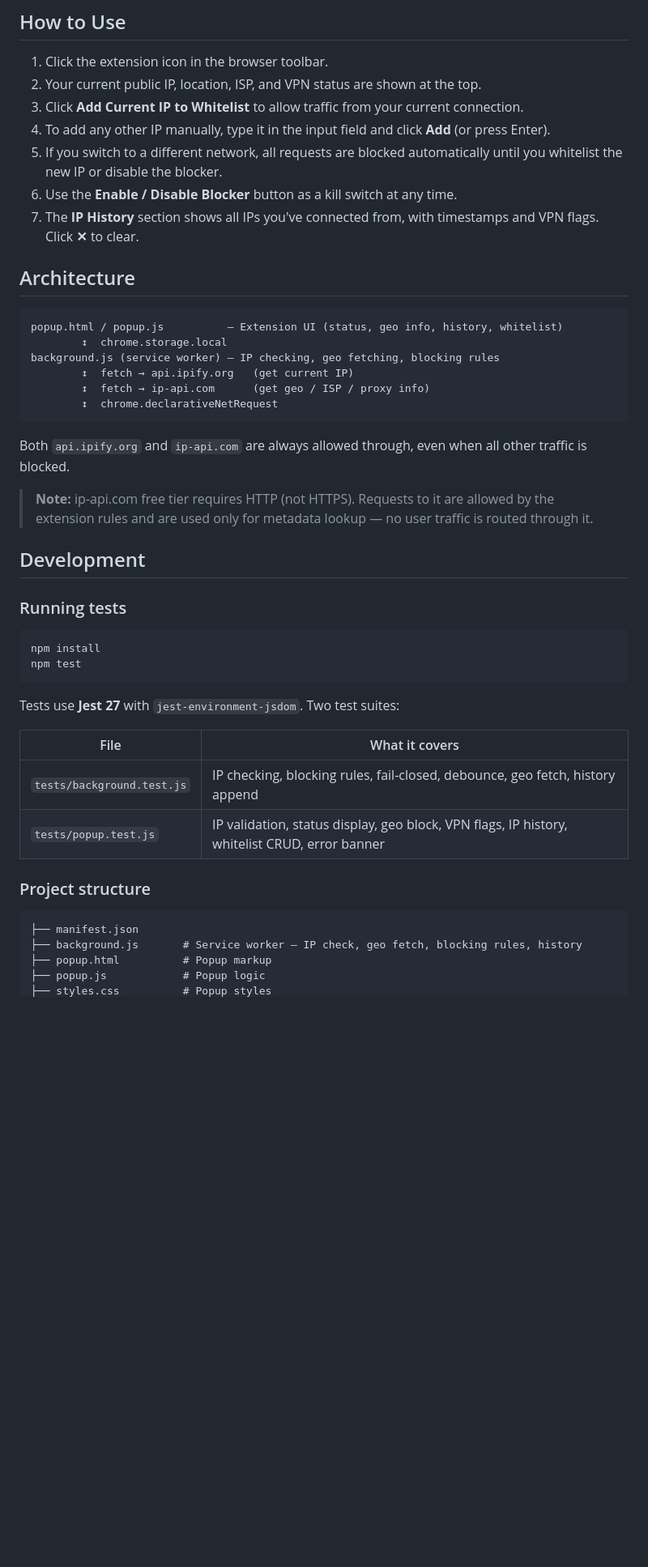
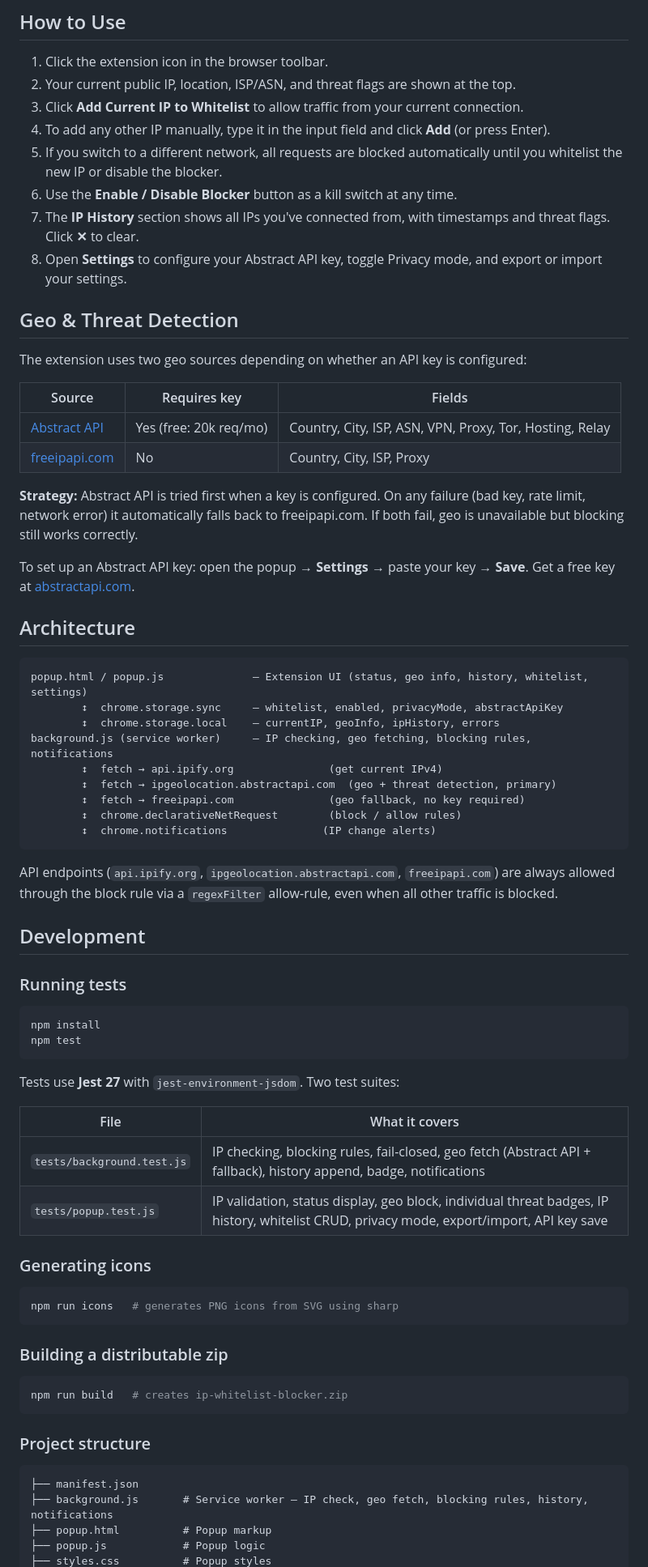
Before and after one commit to alex-reports/ip-whitelist-blocker-extension, a Markdown page: README.md, the part around one of its changes. Shown at 81% size. Drawn GitHub-style; blank space fills up the shorter version.

````diff
--- a/README.md
+++ b/README.md
@@ -25,27 +30,42 @@ This extension tracks your current public IP address and blocks all outgoing net
 ## How to Use
 
 1. Click the extension icon in the browser toolbar.
-2. Your current public IP, location, ISP, and VPN status are shown at the top.
+2. Your current public IP, location, ISP/ASN, and threat flags are shown at the top.
 3. Click **Add Current IP to Whitelist** to allow traffic from your current connection.
 4. To add any other IP manually, type it in the input field and click **Add** (or press Enter).
 5. If you switch to a different network, all requests are blocked automatically until you whitelist the new IP or disable the blocker.
 6. Use the **Enable / Disable Blocker** button as a kill switch at any time.
-7. The **IP History** section shows all IPs you've connected from, with timestamps and VPN flags. Click **✕** to clear.
+7. The **IP History** section shows all IPs you've connected from, with timestamps and threat flags. Click **✕** to clear.
+8. Open **Settings** to configure your Abstract API key, toggle Privacy mode, and export or import your settings.
+
+## Geo & Threat Detection
+
+The extension uses two geo sources depending on whether an API key is configured:
+
+| Source | Requires key | Fields |
+|---|---|---|
+| [Abstract API](https://www.abstractapi.com/ip-geolocation-api) | Yes (free: 20k req/mo) | Country, City, ISP, ASN, VPN, Proxy, Tor, Hosting, Relay |
+| [freeipapi.com](https://freeipapi.com) | No | Country, City, ISP, Proxy |
+
+**Strategy:** Abstract API is tried first when a key is configured. On any failure (bad key, rate limit, network error) it automatically falls back to freeipapi.com. If both fail, geo is unavailable but blocking still works correctly.
+
+To set up an Abstract API key: open the popup → **Settings** → paste your key → **Save**. Get a free key at [abstractapi.com](https://www.abstractapi.com).
 
 ## Architecture
 
 ```
-popup.html / popup.js          — Extension UI (status, geo info, history, whitelist)
-        ↕  chrome.storage.local
-background.js (service worker) — IP checking, geo fetching, blocking rules
-        ↕  fetch → api.ipify.org   (get current IP)
-        ↕  fetch → ip-api.com      (get geo / ISP / proxy info)
-        ↕  chrome.declarativeNetRequest
+popup.html / popup.js              — Extension UI (status, geo info, history, whitelist, settings)
+        ↕  chrome.storage.sync     — whitelist, enabled, privacyMode, abstractApiKey
+        ↕  chrome.storage.local    — currentIP, geoInfo, ipHistory, errors
+background.js (service worker)     — IP checking, geo fetching, blocking rules, notifications
+        ↕  fetch → api.ipify.org               (get current IPv4)
+        ↕  fetch → ipgeolocation.abstractapi.com  (geo + threat detection, primary)
+        ↕  fetch → freeipapi.com               (geo fallback, no key required)
+        ↕  chrome.declarativeNetRequest        (block / allow rules)
+        ↕  chrome.notifications               (IP change alerts)
 ```
 
-Both `api.ipify.org` and `ip-api.com` are always allowed through, even when all other traffic is blocked.
-
-> **Note:** ip-api.com free tier requires HTTP (not HTTPS). Requests to it are allowed by the extension rules and are used only for metadata lookup — no user traffic is routed through it.
+API endpoints (`api.ipify.org`, `ipgeolocation.abstractapi.com`, `freeipapi.com`) are always allowed through the block rule via a `regexFilter` allow-rule, even when all other traffic is blocked.
 
 ## Development
 
@@ -60,14 +80,26 @@ Tests use **Jest 27** with `jest-environment-jsdom`. Two test suites:
 
 | File | What it covers |
 |---|---|
-| `tests/background.test.js` | IP checking, blocking rules, fail-closed, debounce, geo fetch, history append |
-| `tests/popup.test.js` | IP validation, status display, geo block, VPN flags, IP history, whitelist CRUD, error banner |
+| `tests/background.test.js` | IP checking, blocking rules, fail-closed, geo fetch (Abstract API + fallback), history append, badge, notifications |
+| `tests/popup.test.js` | IP validation, status display, geo block, individual threat badges, IP history, whitelist CRUD, privacy mode, export/import, API key save |
+
+### Generating icons
+
+```bash
+npm run icons   # generates PNG icons from SVG using sharp
+```
+
+### Building a distributable zip
+
+```bash
+npm run build   # creates ip-whitelist-blocker.zip
+```
 
 ### Project structure
 
 ```
 ├── manifest.json
-├── background.js       # Service worker — IP check, geo fetch, blocking rules, history
+├── background.js       # Service worker — IP check, geo fetch, blocking rules, history, notifications
 ├── popup.html          # Popup markup
 ├── popup.js            # Popup logic
 ├── styles.css          # Popup styles
````
Also changed, not shown: other parts of README.md (+36 -4 lines).
